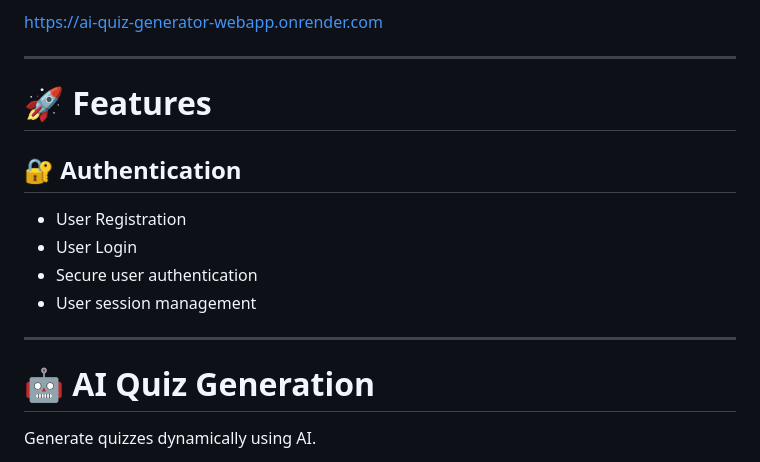
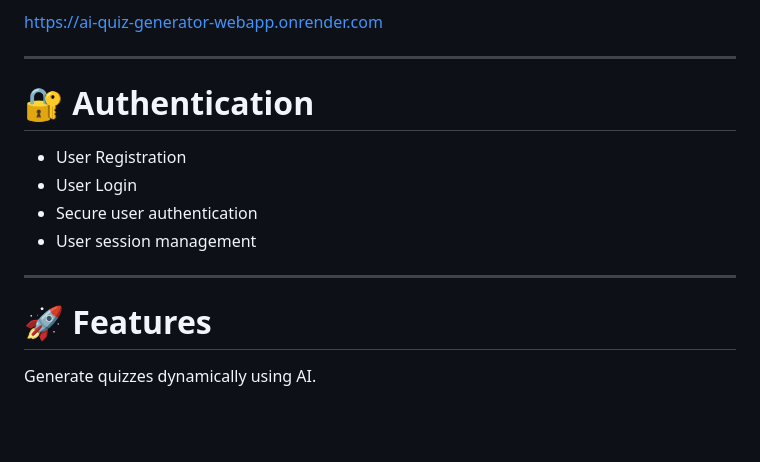
Before and after one commit to Shraddha-1803/ai-quiz-generator-webapp, a Markdown page: README.md, the part around one of its changes. Drawn GitHub-style; blank space fills up the shorter version.

Commit message:
Revise README structure and update feature headings
Reorganized sections and updated headings in README.md.

```diff
--- a/README.md
+++ b/README.md
@@ -14,9 +14,7 @@ The application provides user authentication, AI-generated quizzes, timed questi
 
 ---
 
-# 🚀 Features
-
-## 🔐 Authentication
+# 🔐 Authentication
 
 - User Registration
 - User Login
@@ -25,7 +23,7 @@ The application provides user authentication, AI-generated quizzes, timed questi
 
 ---
 
-# 🤖 AI Quiz Generation
+# 🚀 Features
 
 Generate quizzes dynamically using AI.
 
```
Also changed, not shown: other parts of README.md (+1 -0 lines).
